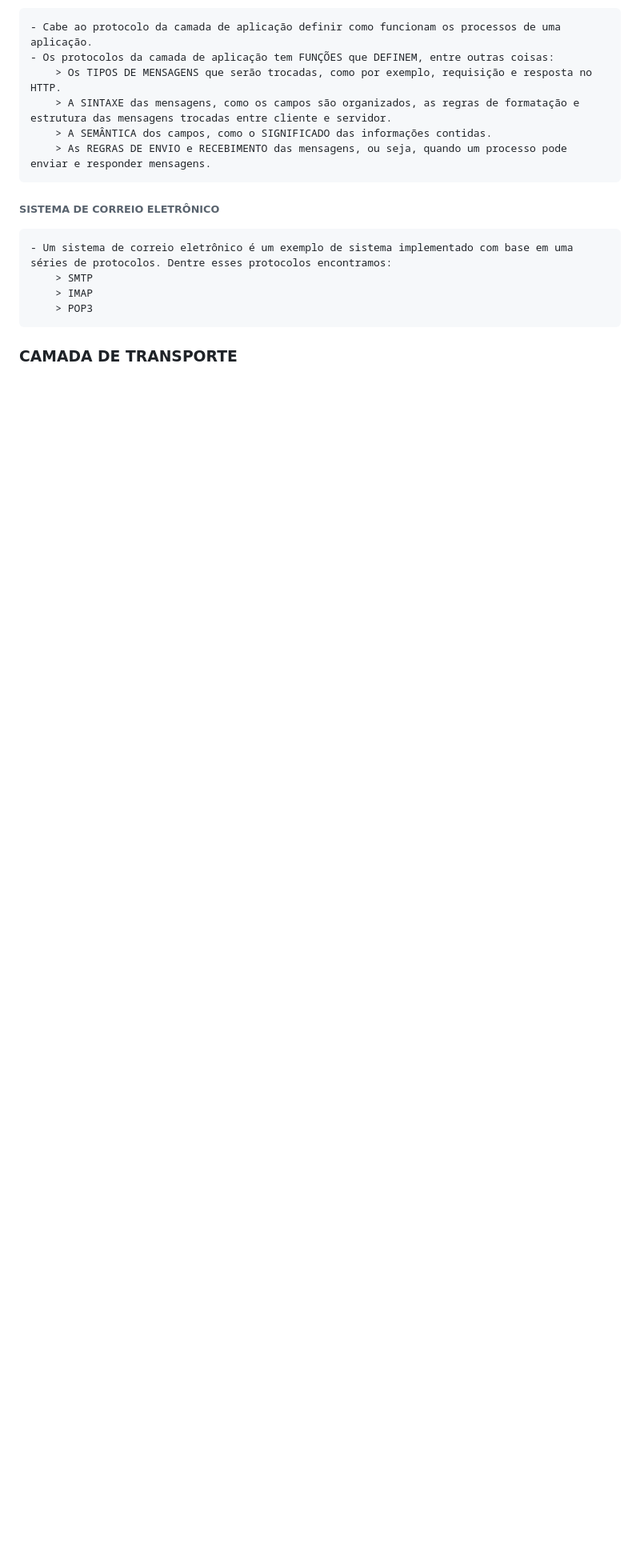
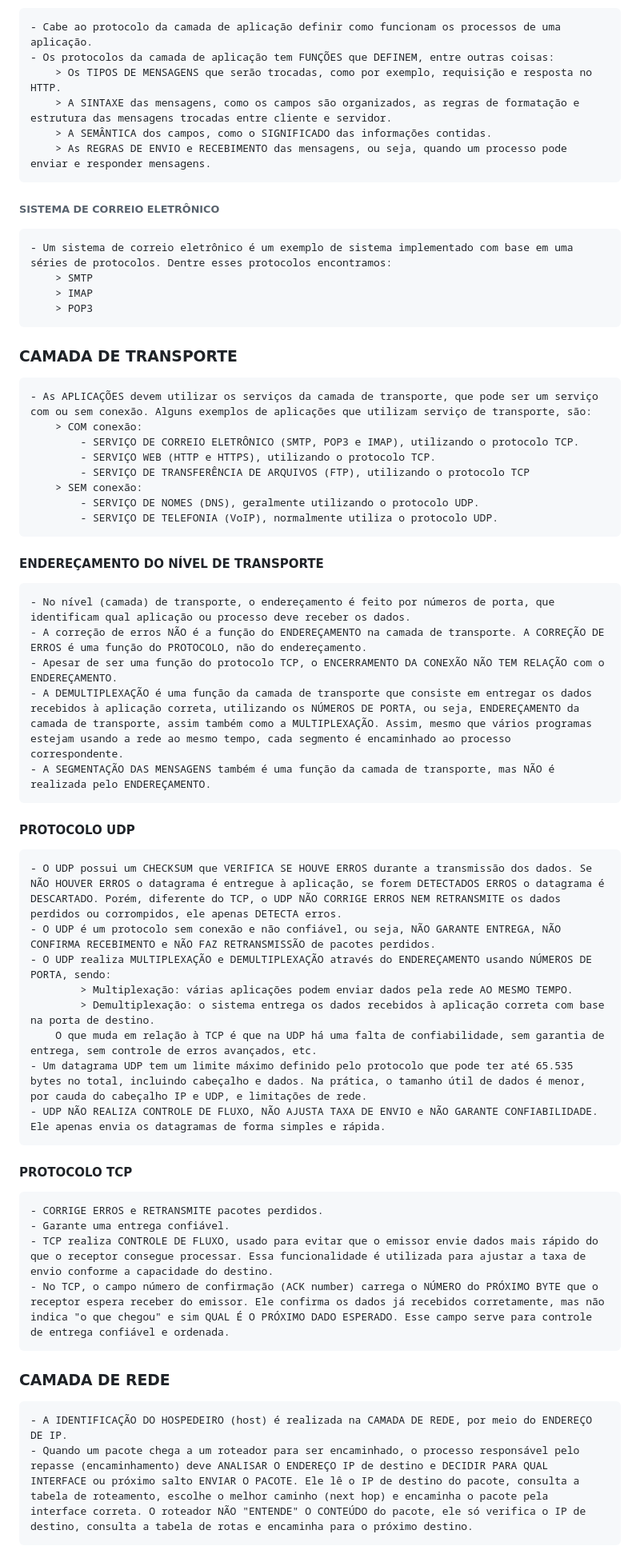
Before and after one commit to PedroGMSdev/ESTUDANDO, a Markdown page: Tecnólogo ESTÁCIO - Análise e Desenvolvimento de Sistemas/anotacoes.md, the part around the change. Shown at 80% size. Drawn GitHub-style; blank space fills up the shorter version.

Commit message:
Novos Conceitos no Tecnólogo

```diff
--- a/Tecnólogo ESTÁCIO - Análise e Desenvolvimento de Sistemas/anotacoes.md
+++ b/Tecnólogo ESTÁCIO - Análise e Desenvolvimento de Sistemas/anotacoes.md
@@ -284,3 +284,40 @@ OBS.: a primeira rede de internet foi a ARPANet.
         > POP3
 
 ### CAMADA DE TRANSPORTE
+    - As APLICAÇÕES devem utilizar os serviços da camada de transporte, que pode ser um serviço com ou sem conexão. Alguns exemplos de aplicações que utilizam serviço de transporte, são:
+        > COM conexão:
+            - SERVIÇO DE CORREIO ELETRÔNICO (SMTP, POP3 e IMAP), utilizando o protocolo TCP.
+            - SERVIÇO WEB (HTTP e HTTPS), utilizando o protocolo TCP.
+            - SERVIÇO DE TRANSFERÊNCIA DE ARQUIVOS (FTP), utilizando o protocolo TCP
+        > SEM conexão:
+            - SERVIÇO DE NOMES (DNS), geralmente utilizando o protocolo UDP.
+            - SERVIÇO DE TELEFONIA (VoIP), normalmente utiliza o protocolo UDP.
+
+#### ENDEREÇAMENTO DO NÍVEL DE TRANSPORTE
+    - No nível (camada) de transporte, o endereçamento é feito por números de porta, que identificam qual aplicação ou processo deve receber os dados.
+    - A correção de erros NÃO é a função do ENDEREÇAMENTO na camada de transporte. A CORREÇÃO DE ERROS é uma função do PROTOCOLO, não do endereçamento.
+    - Apesar de ser uma função do protocolo TCP, o ENCERRAMENTO DA CONEXÃO NÃO TEM RELAÇÃO com o ENDEREÇAMENTO.
+    - A DEMULTIPLEXAÇÃO é uma função da camada de transporte que consiste em entregar os dados recebidos à aplicação correta, utilizando os NÚMEROS DE PORTA, ou seja, ENDEREÇAMENTO da camada de transporte, assim também como a MULTIPLEXAÇÃO. Assim, mesmo que vários programas estejam usando a rede ao mesmo tempo, cada segmento é encaminhado ao processo correspondente.
+    - A SEGMENTAÇÃO DAS MENSAGENS também é uma função da camada de transporte, mas NÃO é realizada pelo ENDEREÇAMENTO.
+
+#### PROTOCOLO UDP
+    - O UDP possui um CHECKSUM que VERIFICA SE HOUVE ERROS durante a transmissão dos dados. Se NÃO HOUVER ERROS o datagrama é entregue à aplicação, se forem DETECTADOS ERROS o datagrama é DESCARTADO. Porém, diferente do TCP, o UDP NÃO CORRIGE ERROS NEM RETRANSMITE os dados perdidos ou corrompidos, ele apenas DETECTA erros.
+    - O UDP é um protocolo sem conexão e não confiável, ou seja, NÃO GARANTE ENTREGA, NÃO CONFIRMA RECEBIMENTO e NÃO FAZ RETRANSMISSÃO de pacotes perdidos.
+    - O UDP realiza MULTIPLEXAÇÃO e DEMULTIPLEXAÇÃO através do ENDEREÇAMENTO usando NÚMEROS DE PORTA, sendo:
+            > Multiplexação: várias aplicações podem enviar dados pela rede AO MESMO TEMPO.
+            > Demultiplexação: o sistema entrega os dados recebidos à aplicação correta com base na porta de destino.
+        O que muda em relação à TCP é que na UDP há uma falta de confiabilidade, sem garantia de entrega, sem controle de erros avançados, etc.
+    - Um datagrama UDP tem um limite máximo definido pelo protocolo que pode ter até 65.535 bytes no total, incluindo cabeçalho e dados. Na prática, o tamanho útil de dados é menor, por cauda do cabeçalho IP e UDP, e limitações de rede.
+    - UDP NÃO REALIZA CONTROLE DE FLUXO, NÃO AJUSTA TAXA DE ENVIO e NÃO GARANTE CONFIABILIDADE. Ele apenas envia os datagramas de forma simples e rápida.
+
+#### PROTOCOLO TCP
+    - CORRIGE ERROS e RETRANSMITE pacotes perdidos.
+    - Garante uma entrega confiável.
+    - TCP realiza CONTROLE DE FLUXO, usado para evitar que o emissor envie dados mais rápido do que o receptor consegue processar. Essa funcionalidade é utilizada para ajustar a taxa de envio conforme a capacidade do destino.
+    - No TCP, o campo número de confirmação (ACK number) carrega o NÚMERO do PRÓXIMO BYTE que o receptor espera receber do emissor. Ele confirma os dados já recebidos corretamente, mas não indica "o que chegou" e sim QUAL É O PRÓXIMO DADO ESPERADO. Esse campo serve para controle de entrega confiável e ordenada.
+
+
+
+### CAMADA DE REDE
+    - A IDENTIFICAÇÃO DO HOSPEDEIRO (host) é realizada na CAMADA DE REDE, por meio do ENDEREÇO DE IP.
+    - Quando um pacote chega a um roteador para ser encaminhado, o processo responsável pelo repasse (encaminhamento) deve ANALISAR O ENDEREÇO IP de destino e DECIDIR PARA QUAL INTERFACE ou próximo salto ENVIAR O PACOTE. Ele lê o IP de destino do pacote, consulta a tabela de roteamento, escolhe o melhor caminho (next hop) e encaminha o pacote pela interface correta. O roteador NÃO "ENTENDE" O CONTEÚDO do pacote, ele só verifica o IP de destino, consulta a tabela de rotas e encaminha para o próximo destino.
```
